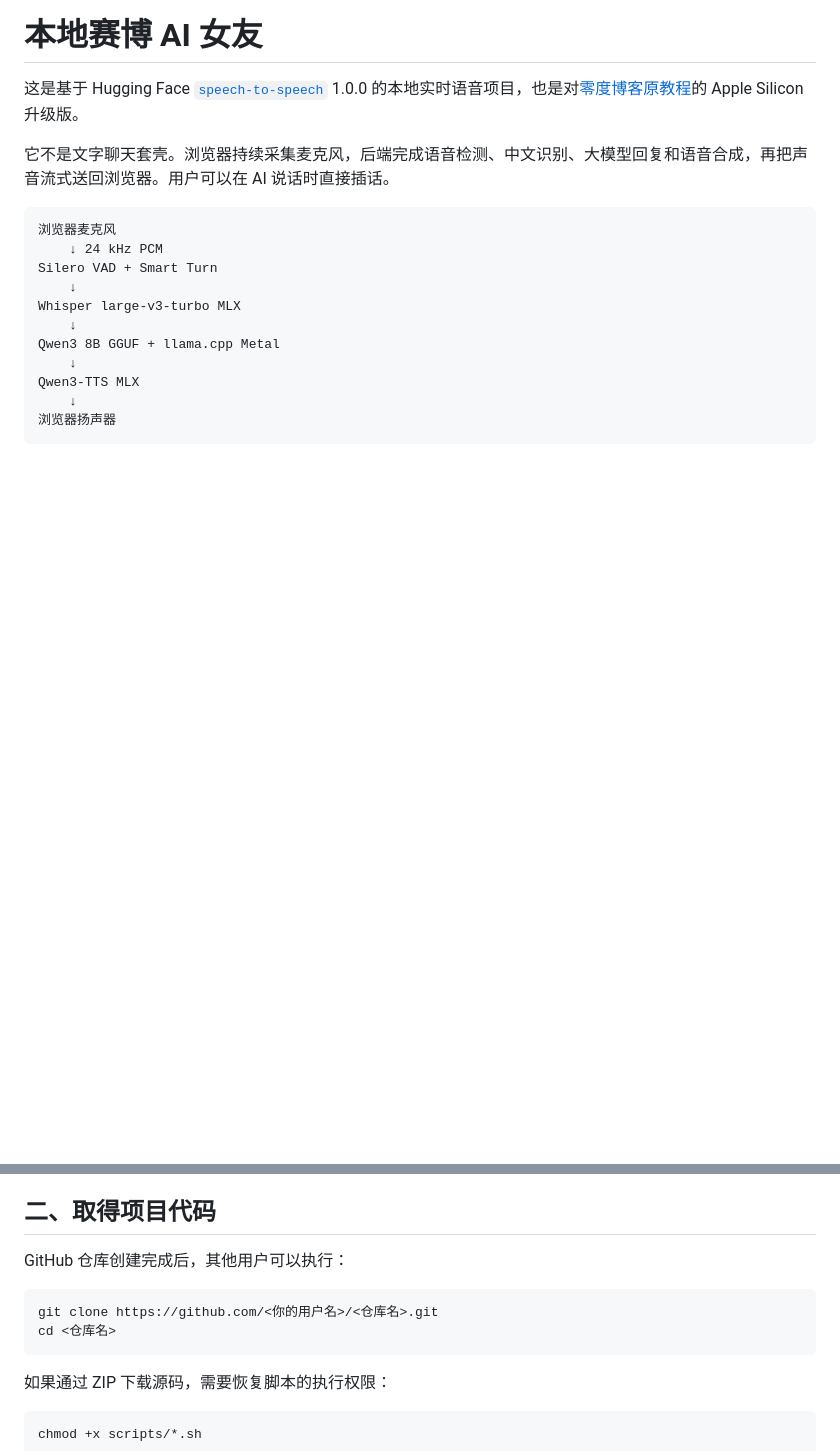
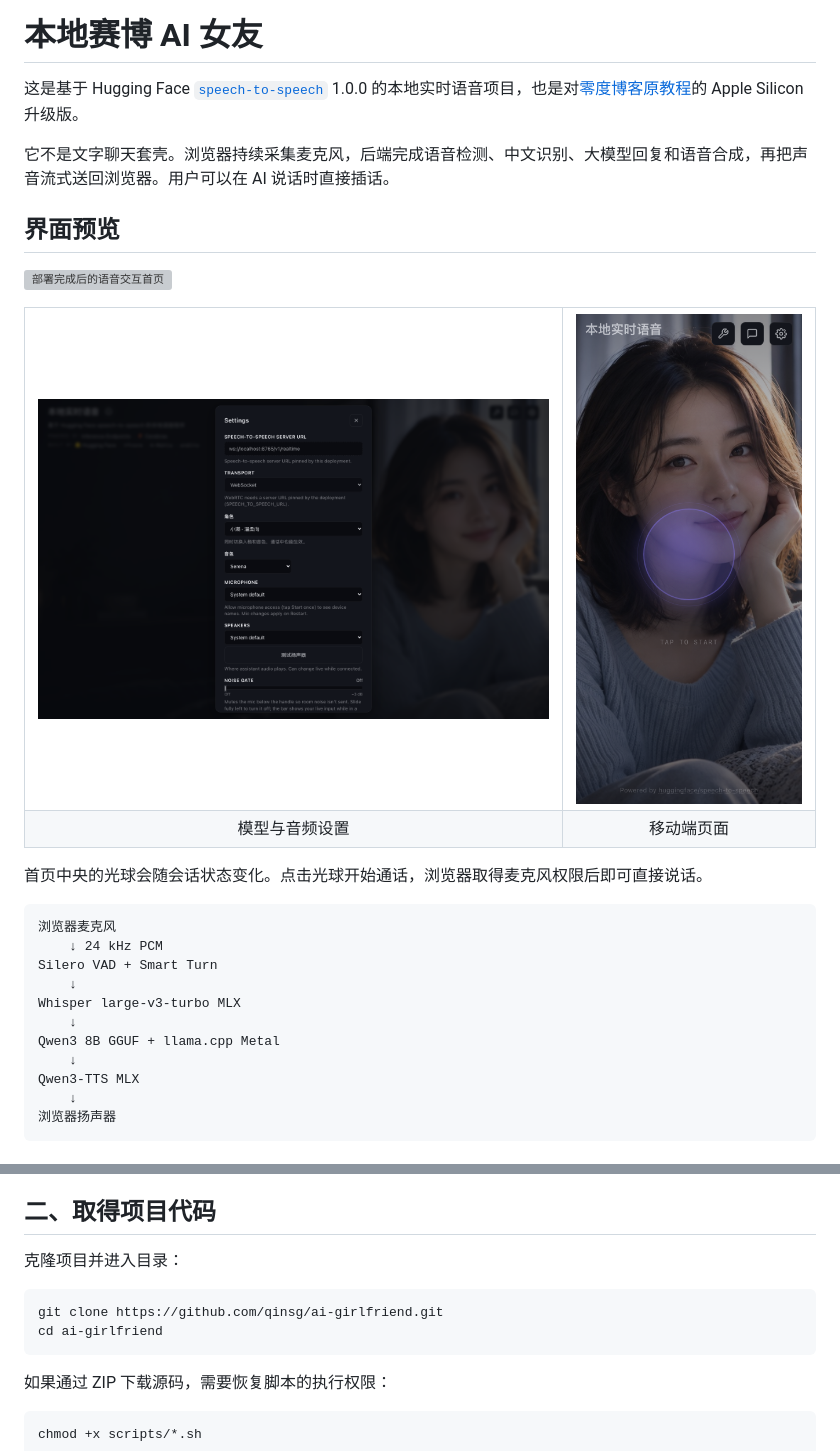
Before and after one commit to qinsg/ai-girlfriend, a Markdown page: README.md, 2 parts joined by grey strips. Drawn GitHub-style; pictures changed too: docs/screenshots/home-mobile.png (added), docs/screenshots/settings-desktop.png (added); blank space fills up the shorter version; grey boxes are pictures that could not be loaded.

````diff
--- a/README.md
+++ b/README.md
@@ -3,6 +3,23 @@
 这是基于 Hugging Face [`speech-to-speech`](https://github.com/huggingface/speech-to-speech) 1.0.0 的本地实时语音项目，也是对[零度博客原教程](https://www.freedidi.com/24928.html)的 Apple Silicon 升级版。
 
 它不是文字聊天套壳。浏览器持续采集麦克风，后端完成语音检测、中文识别、大模型回复和语音合成，再把声音流式送回浏览器。用户可以在 AI 说话时直接插话。
+
+## 界面预览
+
+![部署完成后的语音交互首页](docs/screenshots/home-desktop.png)
+
+<table>
+  <tr>
+    <td width="68%"><img src="docs/screenshots/settings-desktop.png" alt="模型与音频设置界面"></td>
+    <td width="32%"><img src="docs/screenshots/home-mobile.png" alt="移动端语音交互首页"></td>
+  </tr>
+  <tr>
+    <td align="center">模型与音频设置</td>
+    <td align="center">移动端页面</td>
+  </tr>
+</table>
+
+首页中央的光球会随会话状态变化。点击光球开始通话，浏览器取得麦克风权限后即可直接说话。
 
 ```text
 浏览器麦克风
@@ -99,11 +102,11 @@ docker compose version
 
 ## 二、取得项目代码
 
-GitHub 仓库创建完成后，其他用户可以执行：
+克隆项目并进入目录：
 
 ```bash
-git clone https://github.com/<你的用户名>/<仓库名>.git
-cd <仓库名>
+git clone https://github.com/qinsg/ai-girlfriend.git
+cd ai-girlfriend
 ```
 
 如果通过 ZIP 下载源码，需要恢复脚本的执行权限：
````
Also changed, not shown: other parts of README.md (+6 -55 lines), demo/assets/companion-hero.jpg (added), 2 other files.
